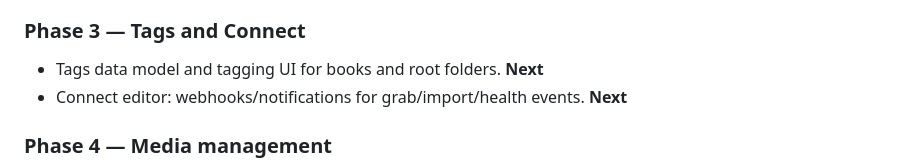
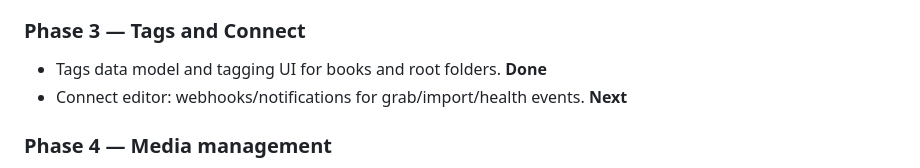
Before and after one commit to mildman1848/audiarr, a Markdown page: ROADMAP.md, the part around the change. Rendered like a GitHub page.

Commit message:
docs(roadmap): mark tags complete

```diff
--- a/ROADMAP.md
+++ b/ROADMAP.md
@@ -107,7 +107,7 @@ Phased plan; each phase lands as small verified slices (issue → branch → PR
 
 ### Phase 3 — Tags and Connect
 
-- Tags data model and tagging UI for books and root folders. **Next**
+- Tags data model and tagging UI for books and root folders. **Done**
 - Connect editor: webhooks/notifications for grab/import/health events. **Next**
 
 ### Phase 4 — Media management
```
